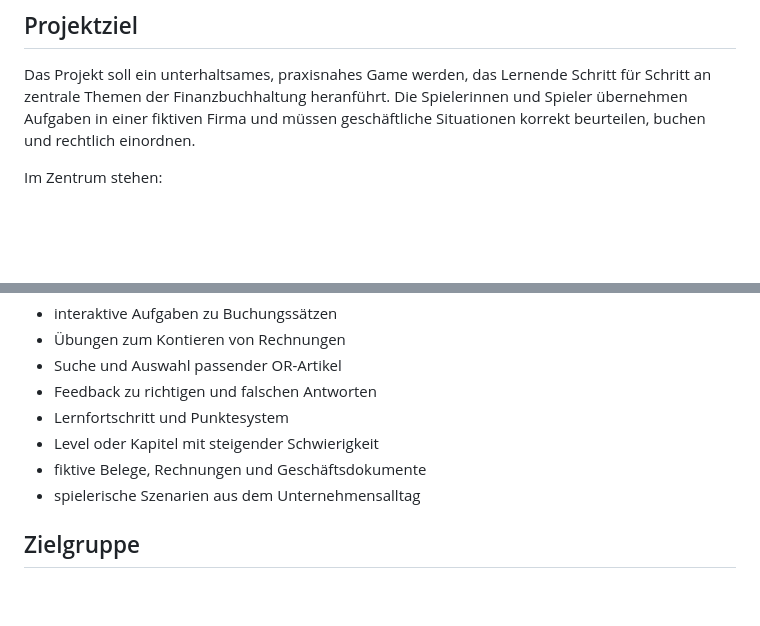
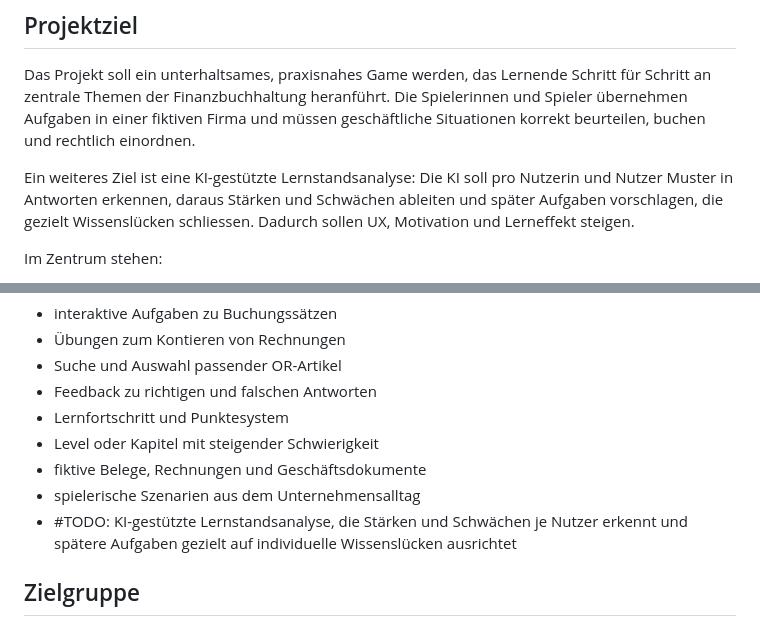
Before and after one commit to Germe-03/FinanceGame, a Markdown page: README.md, 2 parts joined by grey strips. Rendered like a GitHub page; blank space fills up the shorter version.

Commit message:
Document adaptive AI learning goal

```diff
--- a/README.md
+++ b/README.md
@@ -5,6 +5,8 @@ FinanceGame ist ein interaktives Lernspiel, das die Grundlagen der Finanzbuchhal
 ## Projektziel
 
 Das Projekt soll ein unterhaltsames, praxisnahes Game werden, das Lernende Schritt für Schritt an zentrale Themen der Finanzbuchhaltung heranführt. Die Spielerinnen und Spieler übernehmen Aufgaben in einer fiktiven Firma und müssen geschäftliche Situationen korrekt beurteilen, buchen und rechtlich einordnen.
+
+Ein weiteres Ziel ist eine KI-gestützte Lernstandsanalyse: Die KI soll pro Nutzerin und Nutzer Muster in Antworten erkennen, daraus Stärken und Schwächen ableiten und später Aufgaben vorschlagen, die gezielt Wissenslücken schliessen. Dadurch sollen UX, Motivation und Lerneffekt steigen.
 
 Im Zentrum stehen:
 
@@ -66,6 +68,7 @@ Das Spiel basiert auf einer erfundenen Schweizer Beispielfirma. Alle Namen, Lief
 - Level oder Kapitel mit steigender Schwierigkeit
 - fiktive Belege, Rechnungen und Geschäftsdokumente
 - spielerische Szenarien aus dem Unternehmensalltag
+- #TODO: KI-gestützte Lernstandsanalyse, die Stärken und Schwächen je Nutzer erkennt und spätere Aufgaben gezielt auf individuelle Wissenslücken ausrichtet
 
 ## Zielgruppe
 
```
